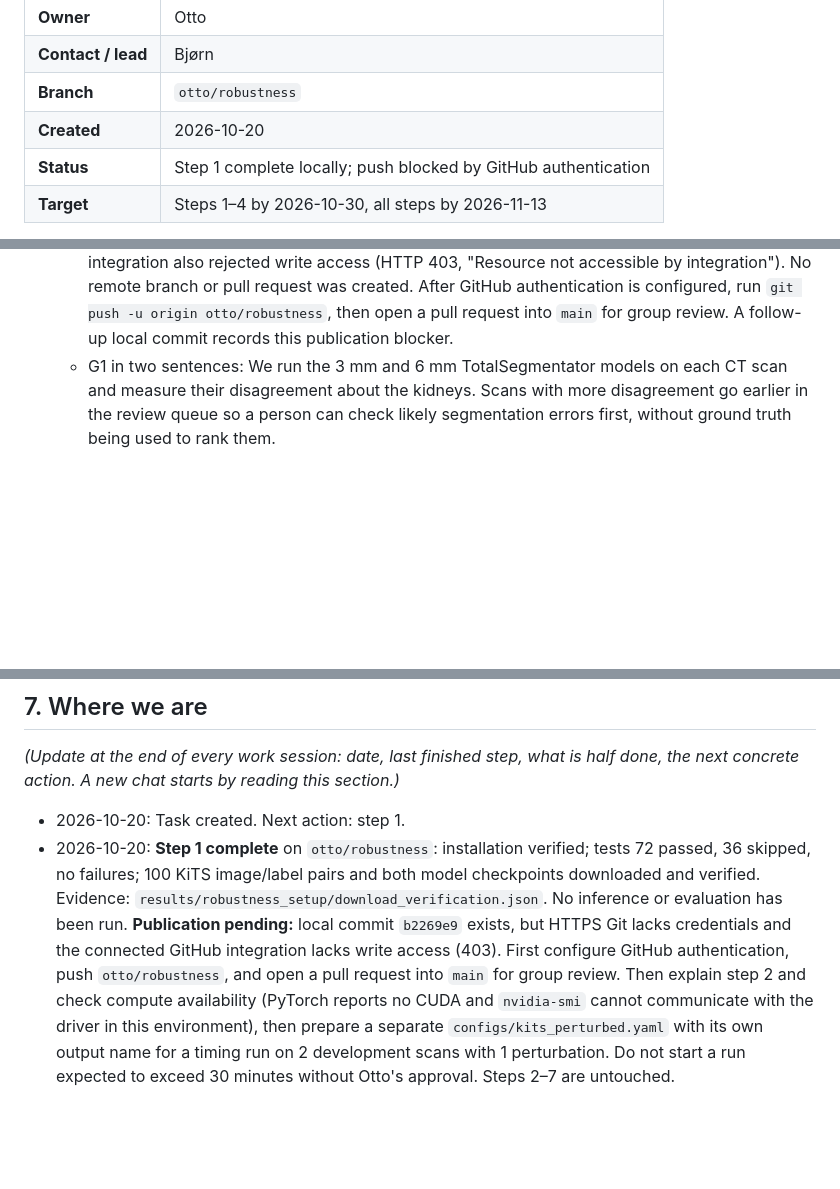
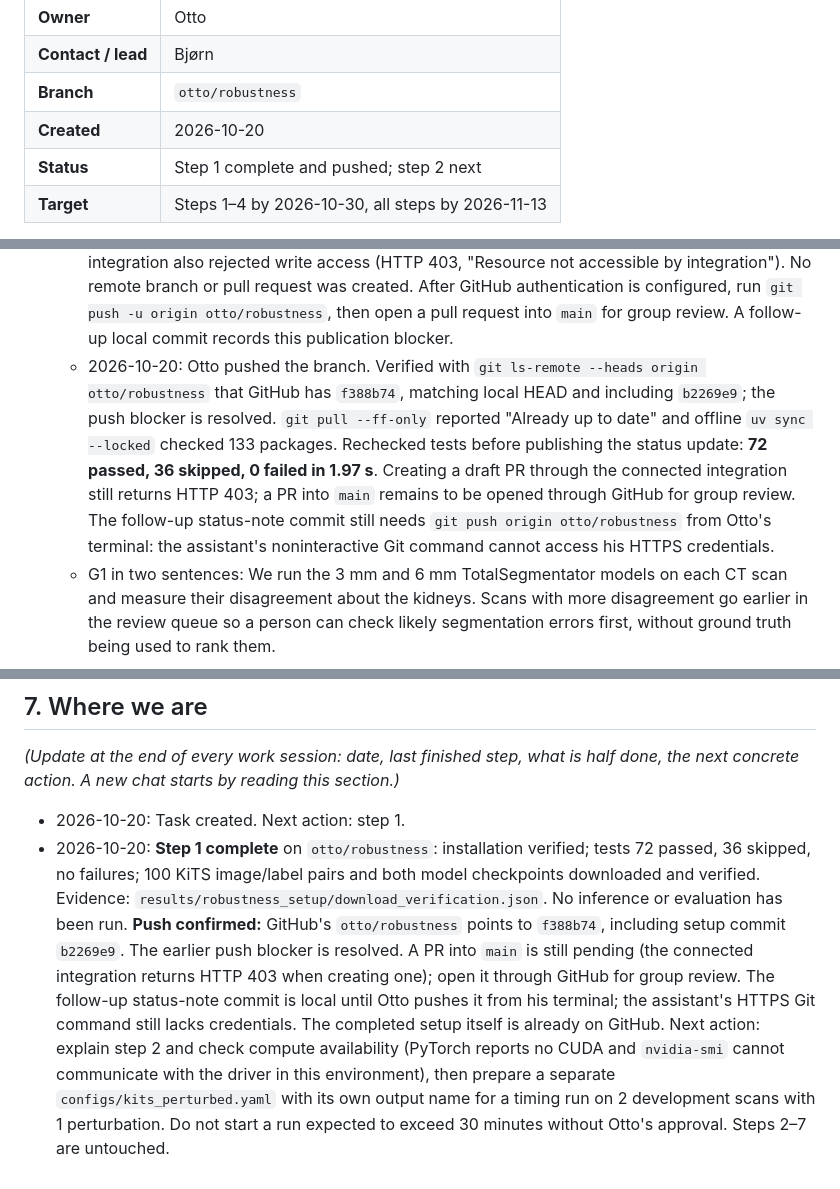
Before and after one commit to Ottohesten/02830-medical-segmentation, a Markdown page: docs/tasks/g1_robustness.md, 3 parts joined by grey strips. Rendered like a GitHub page; blank space fills up the shorter version.

```diff
--- a/docs/tasks/g1_robustness.md
+++ b/docs/tasks/g1_robustness.md
@@ -6,7 +6,7 @@
 | **Contact / lead** | Bjørn |
 | **Branch** | `otto/robustness` |
 | **Created** | 2026-10-20 |
-| **Status** | Step 1 complete locally; push blocked by GitHub authentication |
+| **Status** | Step 1 complete and pushed; step 2 next |
 | **Target** | Steps 1–4 by 2026-10-30, all steps by 2026-11-13 |
 
 This document is the task description **and** the working notes. Whoever works on the task (with or without an
@@ -81,6 +81,14 @@ Tick each box when done and write the date and a short note (numbers + file path
     (HTTP 403, "Resource not accessible by integration"). No remote branch or pull request was created.
     After GitHub authentication is configured, run `git push -u origin otto/robustness`, then open a pull request
     into `main` for group review. A follow-up local commit records this publication blocker.
+  - 2026-10-20: Otto pushed the branch. Verified with `git ls-remote --heads origin otto/robustness` that
+    GitHub has `f388b74`, matching local HEAD and including `b2269e9`; the push blocker is resolved.
+    `git pull --ff-only` reported "Already up to date" and offline `uv sync --locked` checked 133 packages.
+    Rechecked tests before publishing the status update: **72 passed, 36 skipped, 0 failed in 1.97 s**.
+    Creating a draft PR through the connected integration still returns HTTP 403; a PR into `main` remains
+    to be opened through GitHub for group review.
+    The follow-up status-note commit still needs `git push origin otto/robustness` from Otto's terminal:
+    the assistant's noninteractive Git command cannot access his HTTPS credentials.
   - G1 in two sentences: We run the 3 mm and 6 mm TotalSegmentator models on each CT scan and measure their
     disagreement about the kidneys. Scans with more disagreement go earlier in the review queue so a person
     can check likely segmentation errors first, without ground truth being used to rank them.
@@ -137,10 +145,12 @@ A new chat starts by reading this section.)*
 - 2026-10-20: **Step 1 complete** on `otto/robustness`: installation verified; tests 72 passed, 36 skipped,
   no failures; 100 KiTS image/label pairs and both model checkpoints downloaded and verified.
   Evidence: `results/robustness_setup/download_verification.json`. No inference or evaluation has been run.
-  **Publication pending:** local commit `b2269e9` exists, but HTTPS Git lacks credentials and the connected
-  GitHub integration lacks write access (403). First configure GitHub authentication, push `otto/robustness`,
-  and open a pull request into `main` for group review. Then explain step 2 and check compute availability
-  (PyTorch reports no CUDA and `nvidia-smi` cannot
+  **Push confirmed:** GitHub's `otto/robustness` points to `f388b74`, including setup commit `b2269e9`.
+  The earlier push blocker is resolved. A PR into `main` is still pending (the connected integration returns
+  HTTP 403 when creating one); open it through GitHub for group review.
+  The follow-up status-note commit is local until Otto pushes it from his terminal; the assistant's HTTPS
+  Git command still lacks credentials. The completed setup itself is already on GitHub.
+  Next action: explain step 2 and check compute availability (PyTorch reports no CUDA and `nvidia-smi` cannot
   communicate with the driver in this environment), then prepare a separate `configs/kits_perturbed.yaml`
   with its own output name for a timing run on 2 development scans with 1 perturbation. Do not start a run
   expected to exceed 30 minutes without Otto's approval. Steps 2–7 are untouched.
```
Also changed, not shown: PROJECT_LOG.md (+17 -0 lines), PROJECT_OVERVIEW.md (+1 -1 lines).
